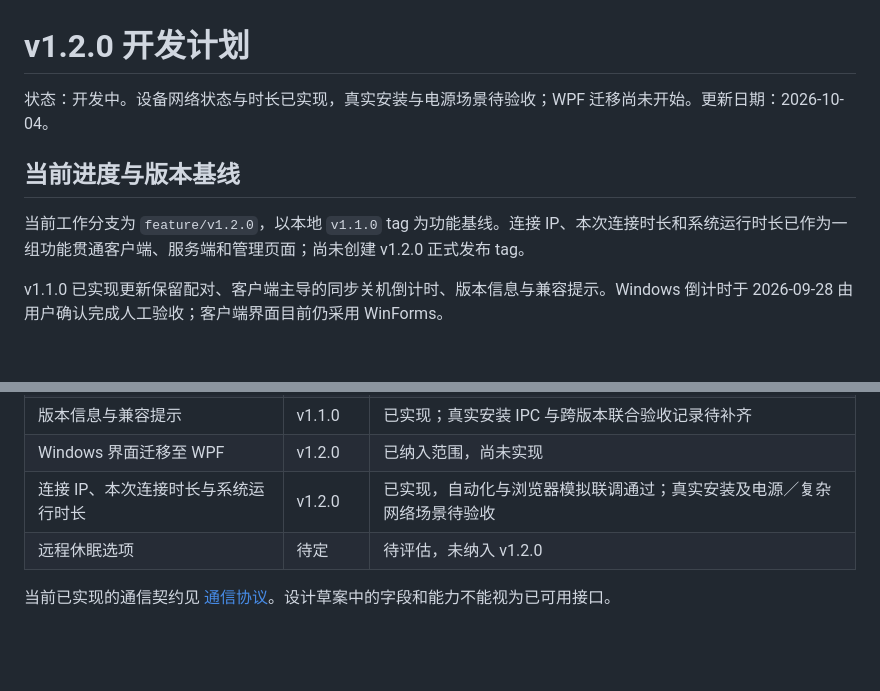
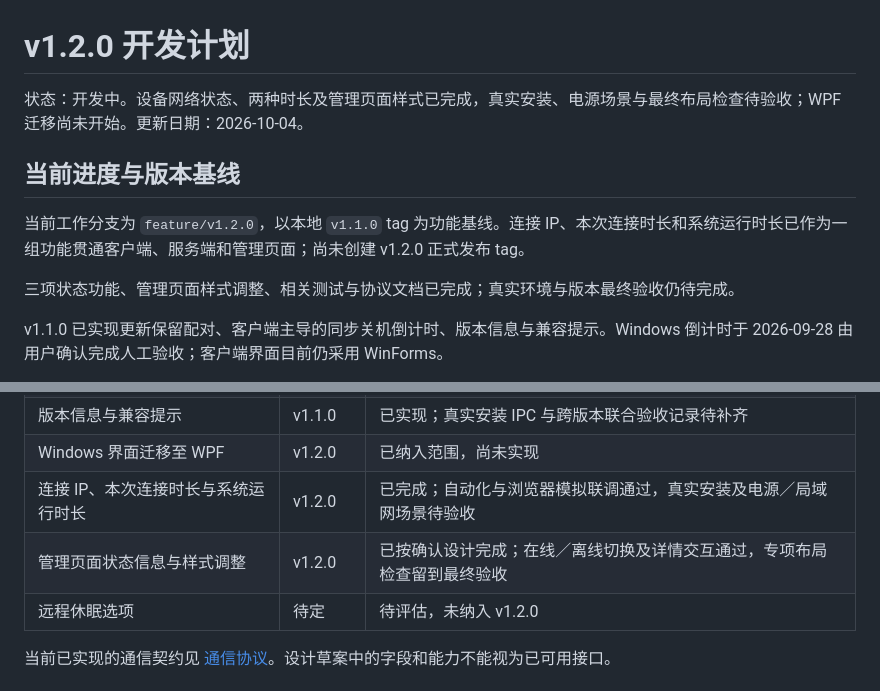
Before and after one commit to fishy-stick/wollet, a Markdown page: docs/development-plan.md, 2 parts joined by grey strips. Rendered like a GitHub page; blank space fills up the shorter version.

```diff
--- a/docs/development-plan.md
+++ b/docs/development-plan.md
@@ -1,10 +1,12 @@
 # v1.2.0 开发计划
 
-状态：开发中。设备网络状态与时长已实现，真实安装与电源场景待验收；WPF 迁移尚未开始。更新日期：2026-10-04。
+状态：开发中。设备网络状态、两种时长及管理页面样式已完成，真实安装、电源场景与最终布局检查待验收；WPF 迁移尚未开始。更新日期：2026-10-04。
 
 ## 当前进度与版本基线
 
 当前工作分支为 `feature/v1.2.0`，以本地 `v1.1.0` tag 为功能基线。连接 IP、本次连接时长和系统运行时长已作为一组功能贯通客户端、服务端和管理页面；尚未创建 v1.2.0 正式发布 tag。
+
+三项状态功能、管理页面样式调整、相关测试与协议文档已完成；真实环境与版本最终验收仍待完成。
 
 v1.1.0 已实现更新保留配对、客户端主导的同步关机倒计时、版本信息与兼容提示。Windows 倒计时于 2026-09-28 由用户确认完成人工验收；客户端界面目前仍采用 WinForms。
 
@@ -16,7 +18,8 @@ v1.1.0 已实现更新保留配对、客户端主导的同步关机倒计时、
 | 同步关机倒计时 | v1.1.0 | 已实现；用户已确认 Windows 人工验收，部分异常场景覆盖记录待补齐 |
 | 版本信息与兼容提示 | v1.1.0 | 已实现；真实安装 IPC 与跨版本联合验收记录待补齐 |
 | Windows 界面迁移至 WPF | v1.2.0 | 已纳入范围，尚未实现 |
-| 连接 IP、本次连接时长与系统运行时长 | v1.2.0 | 已实现，自动化与浏览器模拟联调通过；真实安装及电源／复杂网络场景待验收 |
+| 连接 IP、本次连接时长与系统运行时长 | v1.2.0 | 已完成；自动化与浏览器模拟联调通过，真实安装及电源／局域网场景待验收 |
+| 管理页面状态信息与样式调整 | v1.2.0 | 已按确认设计完成；在线／离线切换及详情交互通过，专项布局检查留到最终验收 |
 | 远程休眠选项 | 待定 | 待评估，未纳入 v1.2.0 |
 
 当前已实现的通信契约见 [通信协议](protocol.md)。设计草案中的字段和能力不能视为已可用接口。
```
Also changed, not shown: other parts of docs/development-plan.md (+15 -5 lines).
